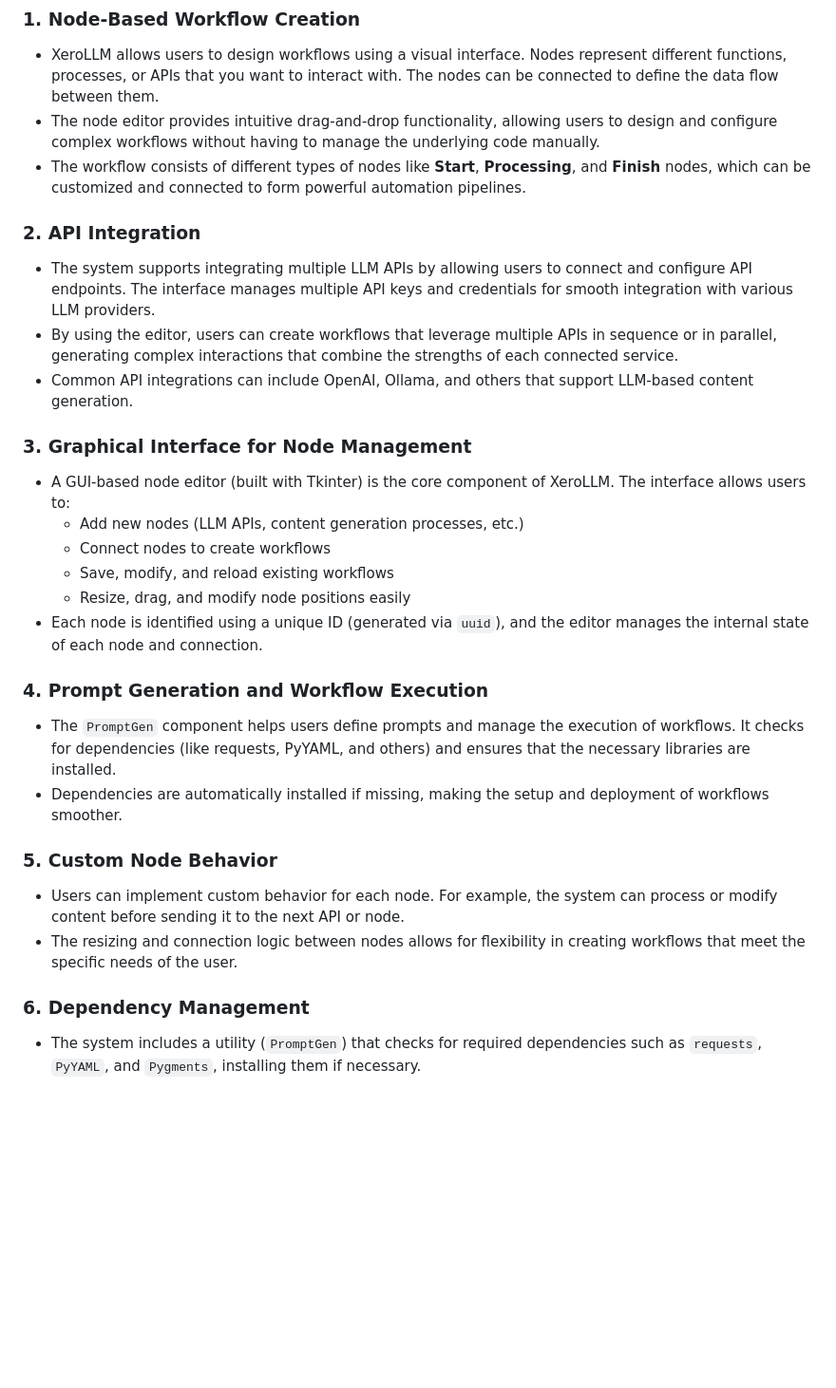
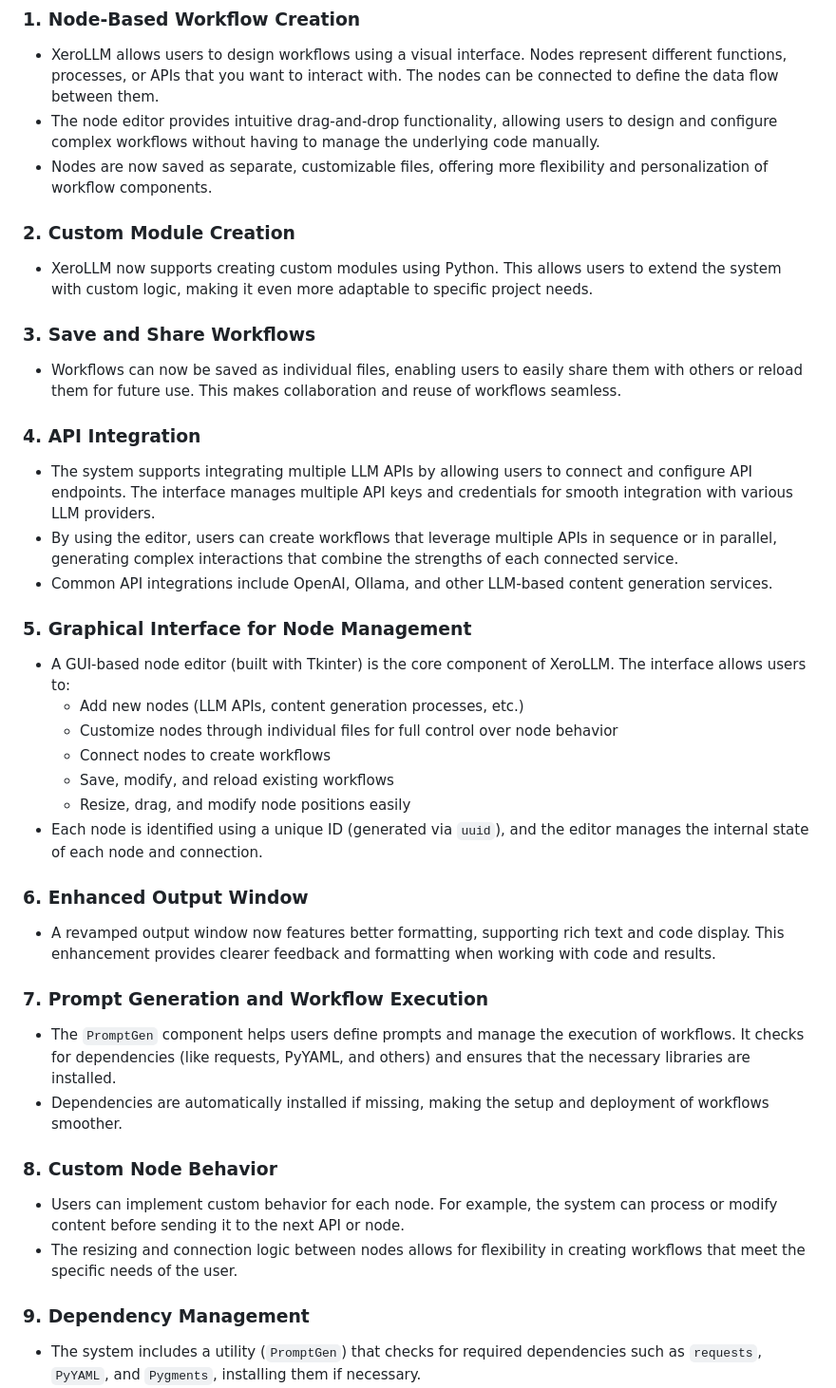
Before and after one commit to Xerophayze/XeroFlow, a Markdown page: README.md, the part around the change printed below. Shown: that part at 95% size. GitHub-like rendering; blank space fills up the shorter version.

```diff
--- a/README.md
+++ b/README.md
@@ -10,30 +9,40 @@ XeroLLM is a node-based interface for managing and interacting with various Larg
 ### 1. **Node-Based Workflow Creation**
    - XeroLLM allows users to design workflows using a visual interface. Nodes represent different functions, processes, or APIs that you want to interact with. The nodes can be connected to define the data flow between them.
    - The node editor provides intuitive drag-and-drop functionality, allowing users to design and configure complex workflows without having to manage the underlying code manually.
-   - The workflow consists of different types of nodes like **Start**, **Processing**, and **Finish** nodes, which can be customized and connected to form powerful automation pipelines.
+   - Nodes are now saved as separate, customizable files, offering more flexibility and personalization of workflow components.
 
-### 2. **API Integration**
+### 2. **Custom Module Creation**
+   - XeroLLM now supports creating custom modules using Python. This allows users to extend the system with custom logic, making it even more adaptable to specific project needs.
+
+### 3. **Save and Share Workflows**
+   - Workflows can now be saved as individual files, enabling users to easily share them with others or reload them for future use. This makes collaboration and reuse of workflows seamless.
+
+### 4. **API Integration**
    - The system supports integrating multiple LLM APIs by allowing users to connect and configure API endpoints. The interface manages multiple API keys and credentials for smooth integration with various LLM providers.
    - By using the editor, users can create workflows that leverage multiple APIs in sequence or in parallel, generating complex interactions that combine the strengths of each connected service.
-   - Common API integrations can include OpenAI, Ollama, and others that support LLM-based content generation.
+   - Common API integrations include OpenAI, Ollama, and other LLM-based content generation services.
 
-### 3. **Graphical Interface for Node Management**
+### 5. **Graphical Interface for Node Management**
    - A GUI-based node editor (built with Tkinter) is the core component of XeroLLM. The interface allows users to:
      - Add new nodes (LLM APIs, content generation processes, etc.)
+     - Customize nodes through individual files for full control over node behavior
      - Connect nodes to create workflows
      - Save, modify, and reload existing workflows
      - Resize, drag, and modify node positions easily
    - Each node is identified using a unique ID (generated via `uuid`), and the editor manages the internal state of each node and connection.
 
-### 4. **Prompt Generation and Workflow Execution**
+### 6. **Enhanced Output Window**
+   - A revamped output window now features better formatting, supporting rich text and code display. This enhancement provides clearer feedback and formatting when working with code and results.
+
+### 7. **Prompt Generation and Workflow Execution**
    - The `PromptGen` component helps users define prompts and manage the execution of workflows. It checks for dependencies (like requests, PyYAML, and others) and ensures that the necessary libraries are installed.
    - Dependencies are automatically installed if missing, making the setup and deployment of workflows smoother.
 
-### 5. **Custom Node Behavior**
+### 8. **Custom Node Behavior**
    - Users can implement custom behavior for each node. For example, the system can process or modify content before sending it to the next API or node.
    - The resizing and connection logic between nodes allows for flexibility in creating workflows that meet the specific needs of the user.
 
-### 6. **Dependency Management**
+### 9. **Dependency Management**
    - The system includes a utility (`PromptGen`) that checks for required dependencies such as `requests`, `PyYAML`, and `Pygments`, installing them if necessary.
    - For packages that are not directly installable via `pip`, such as `Tkinter`, it will notify the user to install them manually.
 
```
Also changed, not shown: other parts of README.md (+11 -4 lines).
